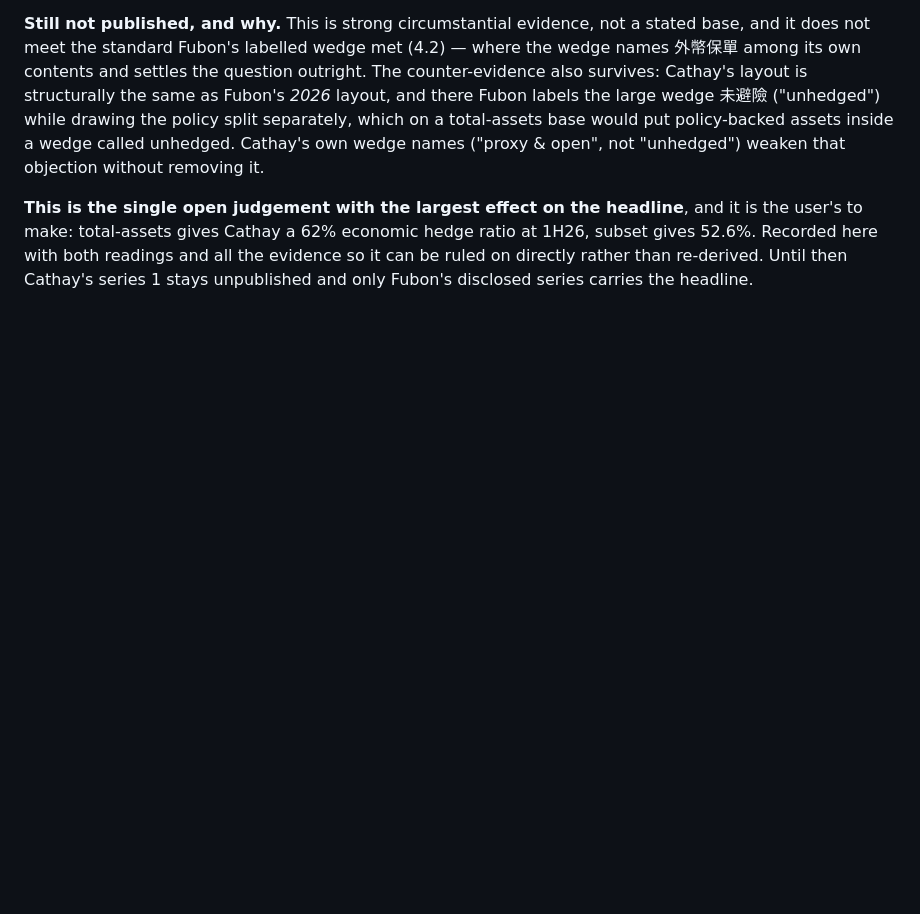
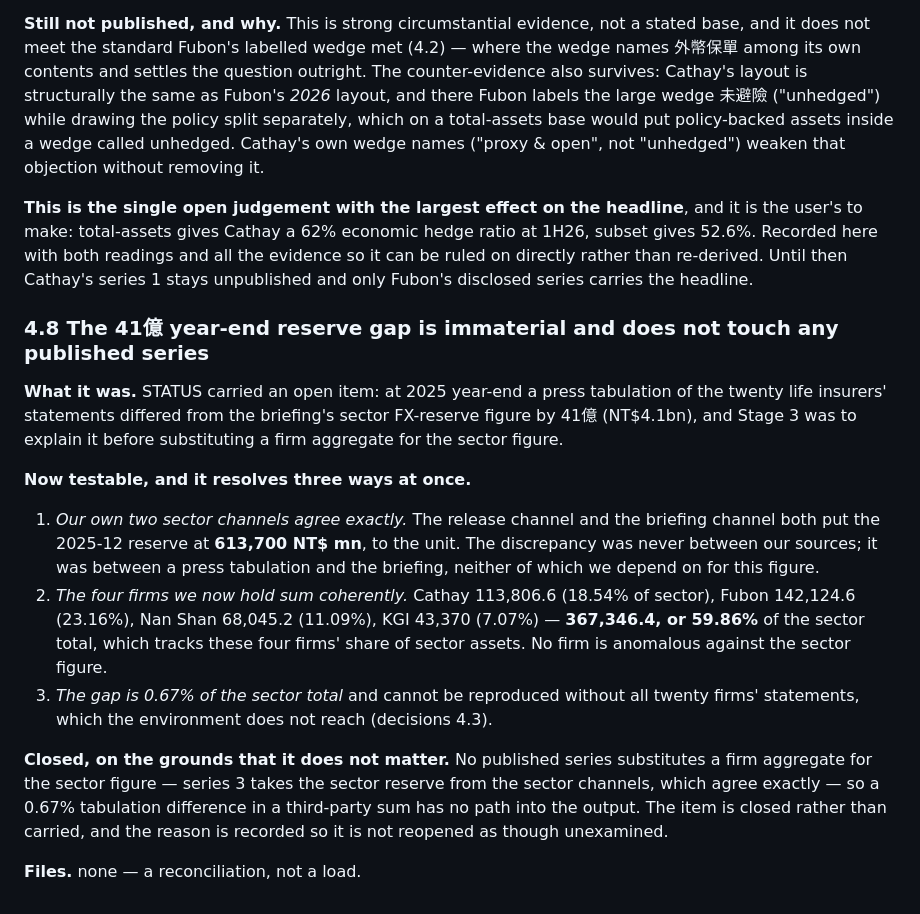
Before and after one commit to WillBtK/Taiwan-Lifers, a Markdown page: docs/decisions.md, the part around the change. Rendered like a GitHub page; blank space fills up the shorter version.

Commit message:
Close the 41億 year-end reserve gap as immaterial
Now testable with four firms' year-end balances loaded. Our two sector
channels agree to the unit at 2025-12 (613,700 NT$ mn), so the
discrepancy was never between our sources - it was between a press
tabulation and the briefing. The four firms held sum to 367,346.4, or
59.86% of sector, tracking their asset share with no anomaly. The gap is
0.67% of the total and no published series substitutes a firm aggregate
for the sector figure, so it has no path into the output. Closed with
the reasoning recorded. decisions 4.8.

Co-Authored-By: Claude Opus 5 <noreply@anthropic.com>
Claude-Session: https://claude.ai/code/session_01U6NeEFVTAXo1Ao7VaAHCtb

```diff
--- a/docs/decisions.md
+++ b/docs/decisions.md
@@ -1662,3 +1662,35 @@ economic hedge ratio at 1H26, subset gives 52.6%. Recorded here with both
 readings and all the evidence so it can be ruled on directly rather than
 re-derived. Until then Cathay's series 1 stays unpublished and only Fubon's
 disclosed series carries the headline.
+
+### 4.8 The 41億 year-end reserve gap is immaterial and does not touch any published series
+
+**What it was.** STATUS carried an open item: at 2025 year-end a press
+tabulation of the twenty life insurers' statements differed from the
+briefing's sector FX-reserve figure by 41億 (NT$4.1bn), and Stage 3 was to
+explain it before substituting a firm aggregate for the sector figure.
+
+**Now testable, and it resolves three ways at once.**
+
+1. *Our own two sector channels agree exactly.* The release channel and the
+   briefing channel both put the 2025-12 reserve at **613,700 NT$ mn**, to
+   the unit. The discrepancy was never between our sources; it was between a
+   press tabulation and the briefing, neither of which we depend on for this
+   figure.
+2. *The four firms we now hold sum coherently.* Cathay 113,806.6 (18.54% of
+   sector), Fubon 142,124.6 (23.16%), Nan Shan 68,045.2 (11.09%), KGI 43,370
+   (7.07%) — **367,346.4, or 59.86%** of the sector total, which tracks
+   these four firms' share of sector assets. No firm is anomalous against
+   the sector figure.
+3. *The gap is 0.67% of the sector total* and cannot be reproduced without
+   all twenty firms' statements, which the environment does not reach
+   (decisions 4.3).
+
+**Closed, on the grounds that it does not matter.** No published series
+substitutes a firm aggregate for the sector figure — series 3 takes the
+sector reserve from the sector channels, which agree exactly — so a 0.67%
+tabulation difference in a third-party sum has no path into the output. The
+item is closed rather than carried, and the reason is recorded so it is not
+reopened as though unexamined.
+
+**Files.** none — a reconciliation, not a load.
```
Also changed, not shown: STATUS.md (+5 -0 lines).
